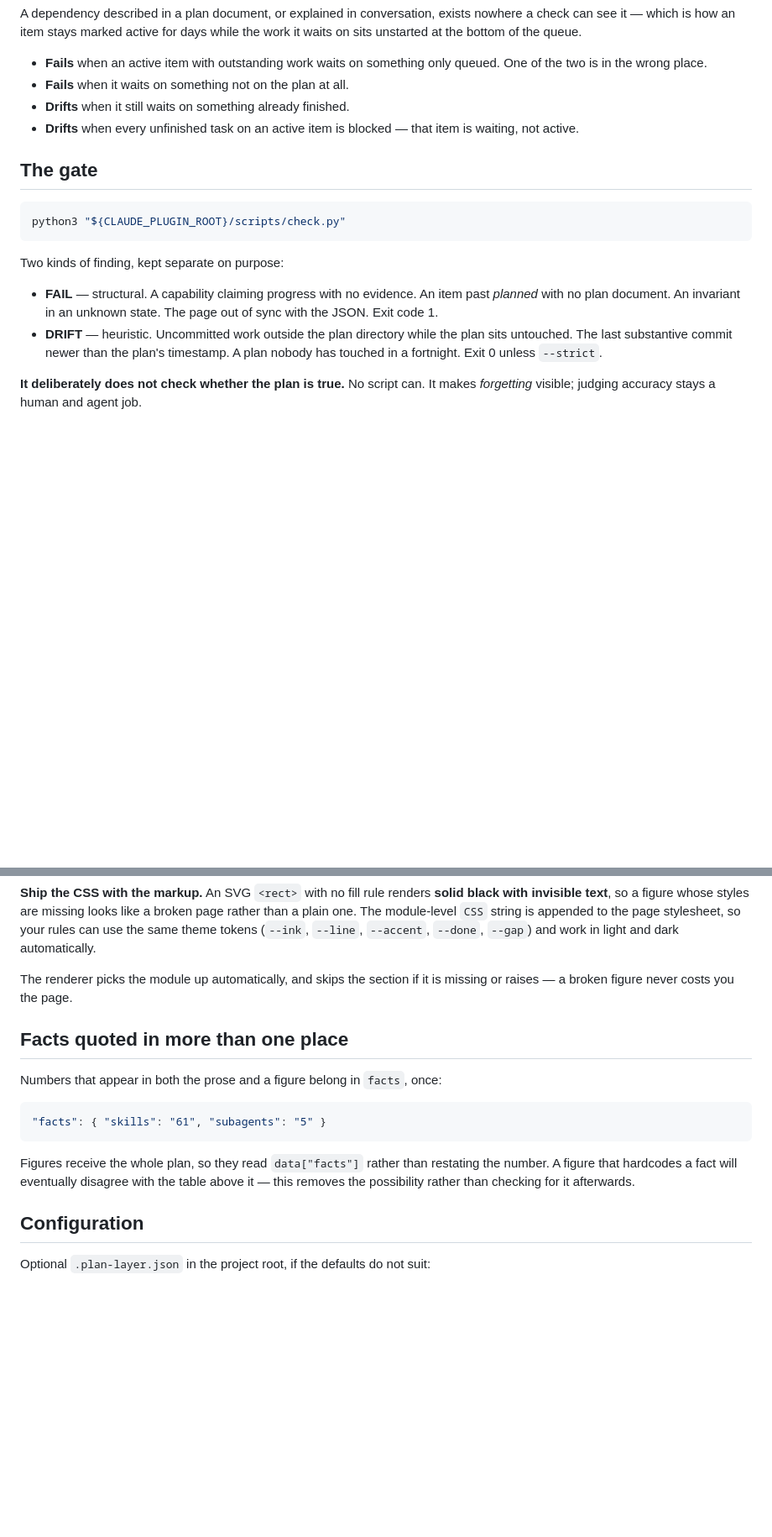
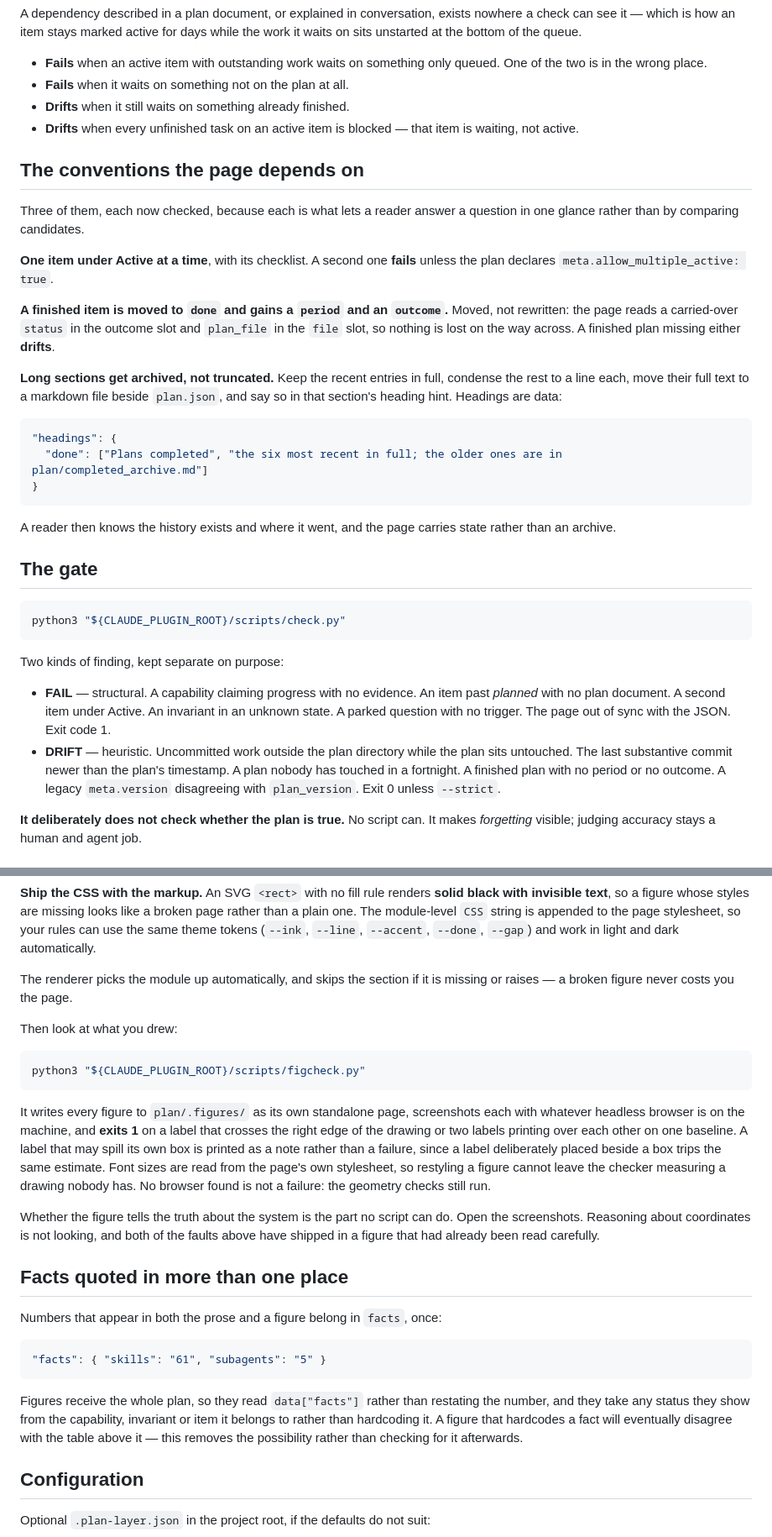
Before and after one commit to AarvinGeorge/ai-engineering-sdlc-tools, a Markdown page: plugins/plan-layer/README.md, 2 parts joined by grey strips. Shown at 84% size. Rendered like a GitHub page; blank space fills up the shorter version.

Commit message:
docs(plan-layer): the conventions the first consumer follows are written down
The plan that uses this every day runs one active item with its checklist,
moves a finished item into done with a period and an outcome, archives old
entries into sibling markdown files and says so in the heading hint, keeps
heading texts as data, derives every figure from the plan, and looks at a
changed figure through a screenshot. None of that was in the skill or the
README, so the next project would have had to rediscover all of it.

The gate lists in both files were also several releases behind what check.py
actually reports.

Co-Authored-By: Claude Fable 5.1 <noreply@anthropic.com>
Claude-Session: https://claude.ai/code/session_01NioXuxV2gA5Tq7bFvwstmM

````diff
--- a/plugins/plan-layer/README.md
+++ b/plugins/plan-layer/README.md
@@ -141,6 +141,31 @@ unstarted at the bottom of the queue.
 - **Drifts** when every unfinished task on an active item is blocked — that item is waiting, not
   active.
 
+## The conventions the page depends on
+
+Three of them, each now checked, because each is what lets a reader answer a question in one
+glance rather than by comparing candidates.
+
+**One item under Active at a time**, with its checklist. A second one **fails** unless the
+plan declares `meta.allow_multiple_active: true`.
+
+**A finished item is moved to `done` and gains a `period` and an `outcome`.** Moved, not
+rewritten: the page reads a carried-over `status` in the outcome slot and `plan_file` in the
+`file` slot, so nothing is lost on the way across. A finished plan missing either **drifts**.
+
+**Long sections get archived, not truncated.** Keep the recent entries in full, condense the
+rest to a line each, move their full text to a markdown file beside `plan.json`, and say so
+in that section's heading hint. Headings are data:
+
+```json
+"headings": {
+  "done": ["Plans completed", "the six most recent in full; the older ones are in plan/completed_archive.md"]
+}
+```
+
+A reader then knows the history exists and where it went, and the page carries state rather
+than an archive.
+
 ## The gate
 
 ```bash
@@ -150,11 +175,12 @@ python3 "${CLAUDE_PLUGIN_ROOT}/scripts/check.py"
 Two kinds of finding, kept separate on purpose:
 
 - **FAIL** — structural. A capability claiming progress with no evidence. An item past
-  *planned* with no plan document. An invariant in an unknown state. The page out of sync
-  with the JSON. Exit code 1.
+  *planned* with no plan document. A second item under Active. An invariant in an unknown
+  state. A parked question with no trigger. The page out of sync with the JSON. Exit code 1.
 - **DRIFT** — heuristic. Uncommitted work outside the plan directory while the plan sits
   untouched. The last substantive commit newer than the plan's timestamp. A plan nobody has
-  touched in a fortnight. Exit 0 unless `--strict`.
+  touched in a fortnight. A finished plan with no period or no outcome. A legacy
+  `meta.version` disagreeing with `plan_version`. Exit 0 unless `--strict`.
 
 **It deliberately does not check whether the plan is true.** No script can. It makes
 *forgetting* visible; judging accuracy stays a human and agent job.
@@ -239,6 +265,24 @@ work in light and dark automatically.
 The renderer picks the module up automatically, and skips the section if it is missing or
 raises — a broken figure never costs you the page.
 
+Then look at what you drew:
+
+```bash
+python3 "${CLAUDE_PLUGIN_ROOT}/scripts/figcheck.py"
+```
+
+It writes every figure to `plan/.figures/` as its own standalone page, screenshots each with
+whatever headless browser is on the machine, and **exits 1** on a label that crosses the right
+edge of the drawing or two labels printing over each other on one baseline. A label that may
+spill its own box is printed as a note rather than a failure, since a label deliberately placed
+beside a box trips the same estimate. Font sizes are read from the page's own stylesheet, so
+restyling a figure cannot leave the checker measuring a drawing nobody has. No browser found is
+not a failure: the geometry checks still run.
+
+Whether the figure tells the truth about the system is the part no script can do. Open the
+screenshots. Reasoning about coordinates is not looking, and both of the faults above have
+shipped in a figure that had already been read carefully.
+
 ## Facts quoted in more than one place
 
 Numbers that appear in both the prose and a figure belong in `facts`, once:
@@ -248,7 +292,8 @@ Numbers that appear in both the prose and a figure belong in `facts`, once:
 ```
 
 Figures receive the whole plan, so they read `data["facts"]` rather than restating the
-number. A figure that hardcodes a fact will eventually disagree with the table above it —
+number, and they take any status they show from the capability, invariant or item it belongs
+to rather than hardcoding it. A figure that hardcodes a fact will eventually disagree with the table above it —
 this removes the possibility rather than checking for it afterwards.
 
 ## Configuration
````
Also changed, not shown: 1 other file.
